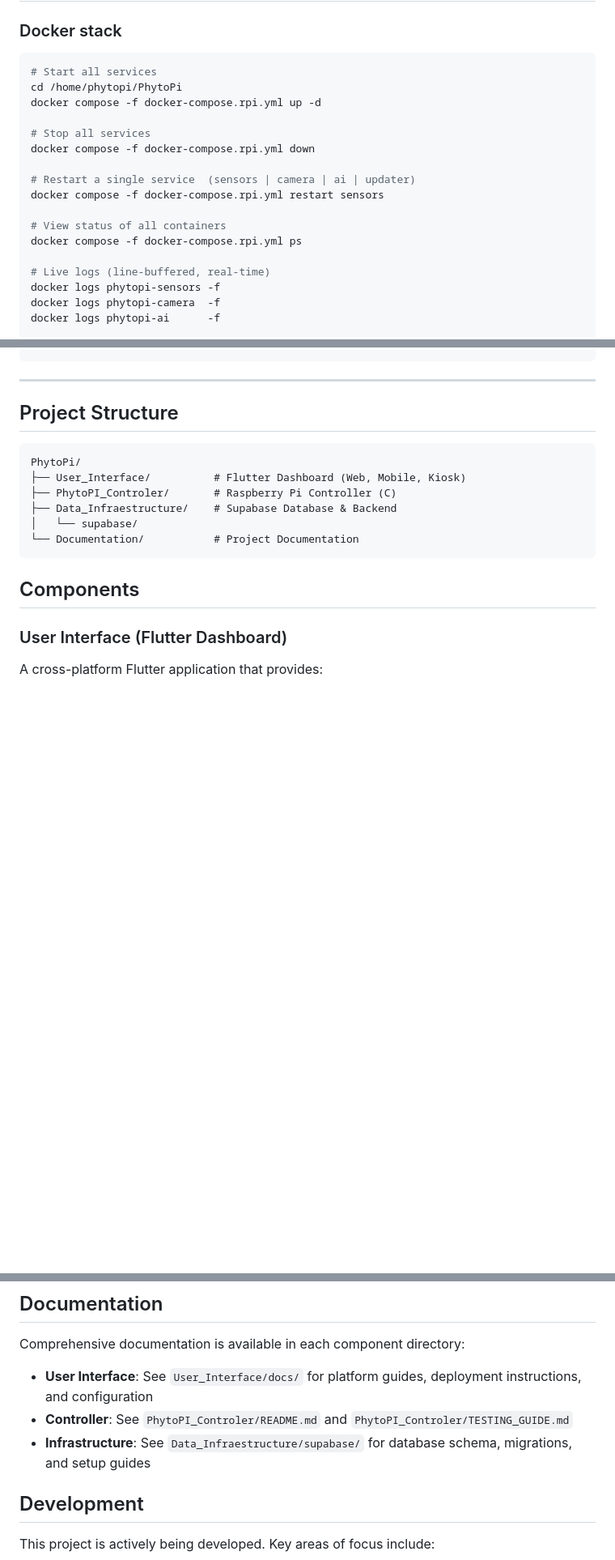
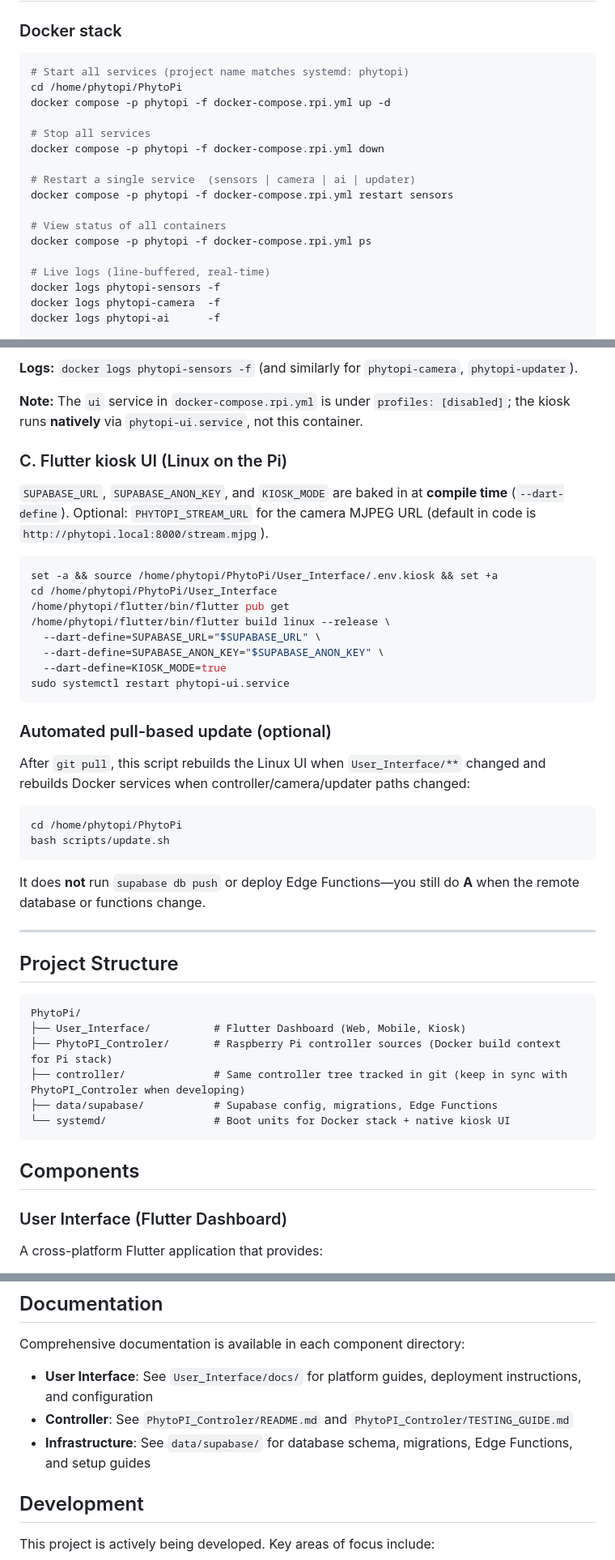
Before and after one commit to DanielAndi/PhytoPi, a Markdown page: README.md, 3 parts joined by grey strips. Shown at 81% size. GitHub-like rendering; blank space fills up the shorter version.

Commit message:
docs: Docker compose project name and kiosk rebuild workflow
Documents -p phytopi for compose, sourcing .env.kiosk before Flutter build,
and expands rebuilding-the-system guidance.

Made-with: Cursor

````diff
--- a/README.md
+++ b/README.md
@@ -9,18 +9,18 @@ An intelligent IoT-based plant monitoring and control system. PhytoPi combines a
 ### Docker stack
 
 ```bash
-# Start all services
+# Start all services (project name matches systemd: phytopi)
 cd /home/phytopi/PhytoPi
-docker compose -f docker-compose.rpi.yml up -d
+docker compose -p phytopi -f docker-compose.rpi.yml up -d
 
 # Stop all services
-docker compose -f docker-compose.rpi.yml down
+docker compose -p phytopi -f docker-compose.rpi.yml down
 
 # Restart a single service  (sensors | camera | ai | updater)
-docker compose -f docker-compose.rpi.yml restart sensors
+docker compose -p phytopi -f docker-compose.rpi.yml restart sensors
 
 # View status of all containers
-docker compose -f docker-compose.rpi.yml ps
+docker compose -p phytopi -f docker-compose.rpi.yml ps
 
 # Live logs (line-buffered, real-time)
 docker logs phytopi-sensors -f
@@ -79,3 +154,32 @@ docker compose -f docker-compose.rpi.yml up -d sensors
+**Logs:** `docker logs phytopi-sensors -f` (and similarly for `phytopi-camera`, `phytopi-updater`).
+
+**Note:** The `ui` service in `docker-compose.rpi.yml` is under `profiles: [disabled]`; the kiosk runs **natively** via `phytopi-ui.service`, not this container.
+
+### C. Flutter kiosk UI (Linux on the Pi)
+
+`SUPABASE_URL`, `SUPABASE_ANON_KEY`, and `KIOSK_MODE` are baked in at **compile time** (`--dart-define`). Optional: `PHYTOPI_STREAM_URL` for the camera MJPEG URL (default in code is `http://phytopi.local:8000/stream.mjpg`).
+
+```bash
+set -a && source /home/phytopi/PhytoPi/User_Interface/.env.kiosk && set +a
+cd /home/phytopi/PhytoPi/User_Interface
+/home/phytopi/flutter/bin/flutter pub get
+/home/phytopi/flutter/bin/flutter build linux --release \
+  --dart-define=SUPABASE_URL="$SUPABASE_URL" \
+  --dart-define=SUPABASE_ANON_KEY="$SUPABASE_ANON_KEY" \
+  --dart-define=KIOSK_MODE=true
+sudo systemctl restart phytopi-ui.service
+```
+
+### Automated pull-based update (optional)
+
+After `git pull`, this script rebuilds the Linux UI when `User_Interface/**` changed and rebuilds Docker services when controller/camera/updater paths changed:
+
+```bash
+cd /home/phytopi/PhytoPi
+bash scripts/update.sh
+```
+
+It does **not** run `supabase db push` or deploy Edge Functions—you still do **A** when the remote database or functions change.
 
 ---
 
@@ -84,10 +188,10 @@ docker compose -f docker-compose.rpi.yml up -d sensors
 ```
 PhytoPi/
 ├── User_Interface/          # Flutter Dashboard (Web, Mobile, Kiosk)
-├── PhytoPI_Controler/       # Raspberry Pi Controller (C)
-├── Data_Infraestructure/    # Supabase Database & Backend
-│   └── supabase/
-└── Documentation/           # Project Documentation
+├── PhytoPI_Controler/       # Raspberry Pi controller sources (Docker build context for Pi stack)
+├── controller/              # Same controller tree tracked in git (keep in sync with PhytoPI_Controler when developing)
+├── data/supabase/           # Supabase config, migrations, Edge Functions
+└── systemd/                 # Boot units for Docker stack + native kiosk UI
 ```
 
 ## Components
@@ -198,7 +302,7 @@ Comprehensive documentation is available in each component directory:
 
 - **User Interface**: See `User_Interface/docs/` for platform guides, deployment instructions, and configuration
 - **Controller**: See `PhytoPI_Controler/README.md` and `PhytoPI_Controler/TESTING_GUIDE.md`
-- **Infrastructure**: See `Data_Infraestructure/supabase/` for database schema, migrations, and setup guides
+- **Infrastructure**: See `data/supabase/` for database schema, migrations, Edge Functions, and setup guides
 
 ## Development
 
````
Also changed, not shown: other parts of README.md (+84 -9 lines).
